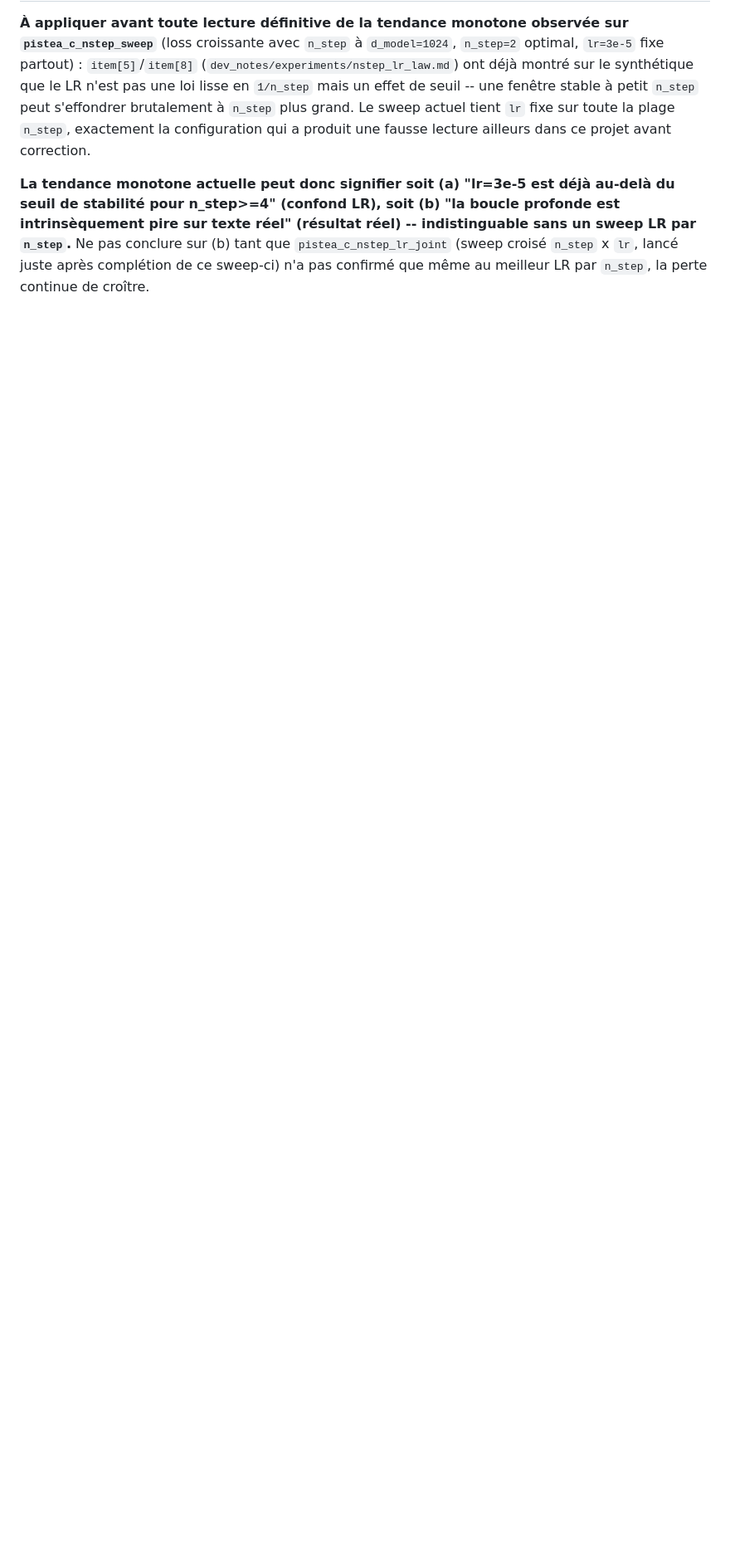
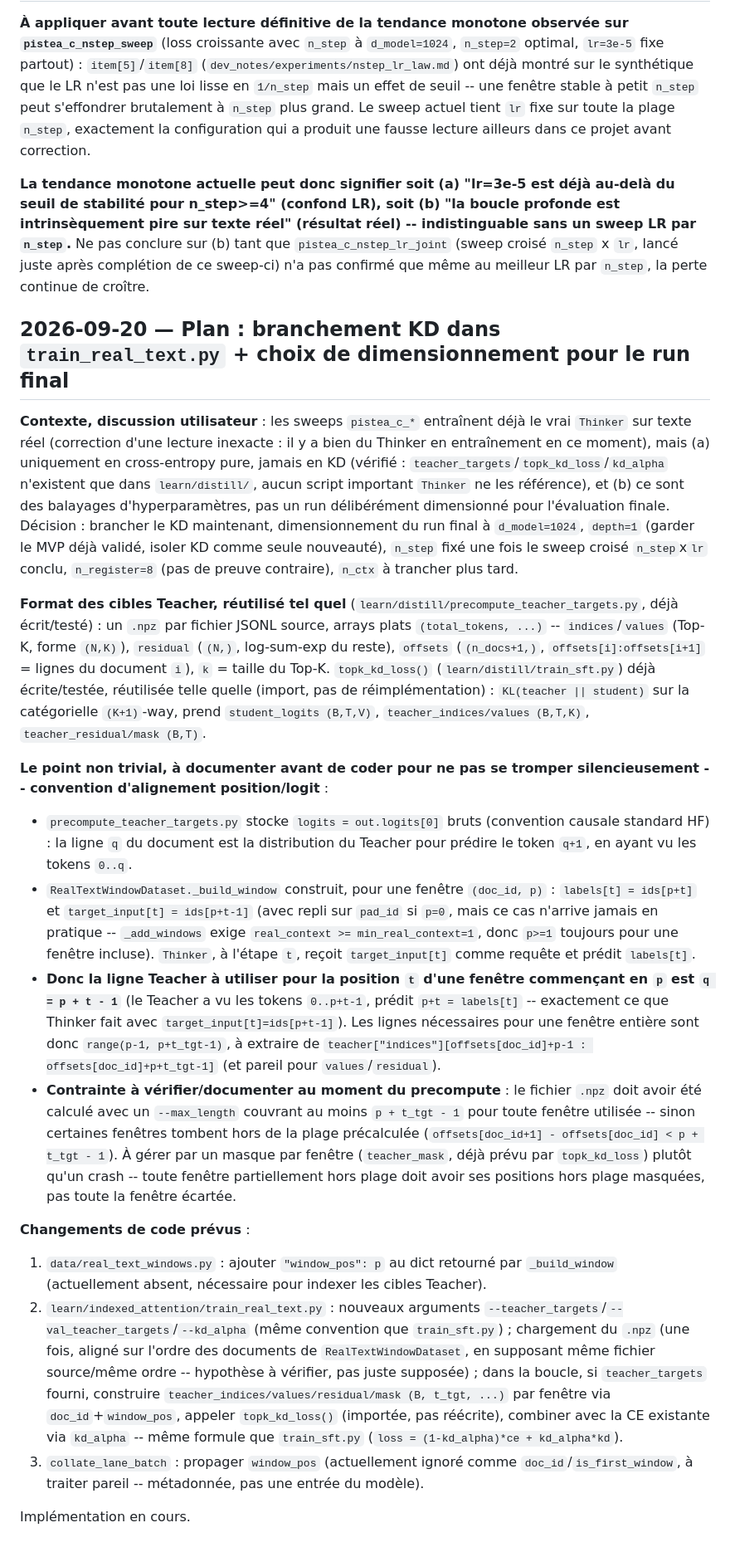
Before and after one commit to domguia/thinker, a Markdown page: dev_notes/experiments/real_text_baselines.md, the part around the change. Shown at 83% size. Rendered like a GitHub page; blank space fills up the shorter version.

Commit message:
docs(real-text): design note for KD wiring into train_real_text.py -- teacher row alignment convention derived and documented before coding

```diff
--- a/dev_notes/experiments/real_text_baselines.md
+++ b/dev_notes/experiments/real_text_baselines.md
@@ -138,3 +138,22 @@ All four verified end-to-end via smoke runs (tiny CPU models/corpora) before bei
 **À appliquer avant toute lecture définitive de la tendance monotone observée sur `pistea_c_nstep_sweep`** (loss croissante avec `n_step` à `d_model=1024`, `n_step=2` optimal, `lr=3e-5` fixe partout) : `item[5]`/`item[8]` (`dev_notes/experiments/nstep_lr_law.md`) ont déjà montré sur le synthétique que le LR n'est pas une loi lisse en `1/n_step` mais un effet de seuil -- une fenêtre stable à petit `n_step` peut s'effondrer brutalement à `n_step` plus grand. Le sweep actuel tient `lr` fixe sur toute la plage `n_step`, exactement la configuration qui a produit une fausse lecture ailleurs dans ce projet avant correction.
 
 **La tendance monotone actuelle peut donc signifier soit (a) "lr=3e-5 est déjà au-delà du seuil de stabilité pour n_step>=4" (confond LR), soit (b) "la boucle profonde est intrinsèquement pire sur texte réel" (résultat réel) -- indistinguable sans un sweep LR par `n_step`.** Ne pas conclure sur (b) tant que `pistea_c_nstep_lr_joint` (sweep croisé `n_step` x `lr`, lancé juste après complétion de ce sweep-ci) n'a pas confirmé que même au meilleur LR par `n_step`, la perte continue de croître.
+
+## 2026-09-20 — Plan : branchement KD dans `train_real_text.py` + choix de dimensionnement pour le run final
+
+**Contexte, discussion utilisateur** : les sweeps `pistea_c_*` entraînent déjà le vrai `Thinker` sur texte réel (correction d'une lecture inexacte : il y a bien du Thinker en entraînement en ce moment), mais (a) uniquement en cross-entropy pure, jamais en KD (vérifié : `teacher_targets`/`topk_kd_loss`/`kd_alpha` n'existent que dans `learn/distill/`, aucun script important `Thinker` ne les référence), et (b) ce sont des balayages d'hyperparamètres, pas un run délibérément dimensionné pour l'évaluation finale. Décision : brancher le KD maintenant, dimensionnement du run final à `d_model=1024`, `depth=1` (garder le MVP déjà validé, isoler KD comme seule nouveauté), `n_step` fixé une fois le sweep croisé `n_step`x`lr` conclu, `n_register=8` (pas de preuve contraire), `n_ctx` à trancher plus tard.
+
+**Format des cibles Teacher, réutilisé tel quel** (`learn/distill/precompute_teacher_targets.py`, déjà écrit/testé) : un `.npz` par fichier JSONL source, arrays plats `(total_tokens, ...)` -- `indices`/`values` (Top-K, forme `(N,K)`), `residual` (`(N,)`, log-sum-exp du reste), `offsets` (`(n_docs+1,)`, `offsets[i]:offsets[i+1]` = lignes du document `i`), `k` = taille du Top-K. `topk_kd_loss()` (`learn/distill/train_sft.py`) déjà écrite/testée, réutilisée telle quelle (import, pas de réimplémentation) : `KL(teacher || student)` sur la catégorielle `(K+1)`-way, prend `student_logits (B,T,V)`, `teacher_indices/values (B,T,K)`, `teacher_residual/mask (B,T)`.
+
+**Le point non trivial, à documenter avant de coder pour ne pas se tromper silencieusement -- convention d'alignement position/logit** :
+- `precompute_teacher_targets.py` stocke `logits = out.logits[0]` bruts (convention causale standard HF) : la ligne `q` du document est la distribution du Teacher pour prédire le token `q+1`, en ayant vu les tokens `0..q`.
+- `RealTextWindowDataset._build_window` construit, pour une fenêtre `(doc_id, p)` : `labels[t] = ids[p+t]` et `target_input[t] = ids[p+t-1]` (avec repli sur `pad_id` si `p=0`, mais ce cas n'arrive jamais en pratique -- `_add_windows` exige `real_context >= min_real_context=1`, donc `p>=1` toujours pour une fenêtre incluse). `Thinker`, à l'étape `t`, reçoit `target_input[t]` comme requête et prédit `labels[t]`.
+- **Donc la ligne Teacher à utiliser pour la position `t` d'une fenêtre commençant en `p` est `q = p + t - 1`** (le Teacher a vu les tokens `0..p+t-1`, prédit `p+t = labels[t]` -- exactement ce que Thinker fait avec `target_input[t]=ids[p+t-1]`). Les lignes nécessaires pour une fenêtre entière sont donc `range(p-1, p+t_tgt-1)`, à extraire de `teacher["indices"][offsets[doc_id]+p-1 : offsets[doc_id]+p+t_tgt-1]` (et pareil pour `values`/`residual`).
+- **Contrainte à vérifier/documenter au moment du precompute** : le fichier `.npz` doit avoir été calculé avec un `--max_length` couvrant au moins `p + t_tgt - 1` pour toute fenêtre utilisée -- sinon certaines fenêtres tombent hors de la plage précalculée (`offsets[doc_id+1] - offsets[doc_id] < p + t_tgt - 1`). À gérer par un masque par fenêtre (`teacher_mask`, déjà prévu par `topk_kd_loss`) plutôt qu'un crash -- toute fenêtre partiellement hors plage doit avoir ses positions hors plage masquées, pas toute la fenêtre écartée.
+
+**Changements de code prévus** :
+1. `data/real_text_windows.py` : ajouter `"window_pos": p` au dict retourné par `_build_window` (actuellement absent, nécessaire pour indexer les cibles Teacher).
+2. `learn/indexed_attention/train_real_text.py` : nouveaux arguments `--teacher_targets`/`--val_teacher_targets`/`--kd_alpha` (même convention que `train_sft.py`) ; chargement du `.npz` (une fois, aligné sur l'ordre des documents de `RealTextWindowDataset`, en supposant même fichier source/même ordre -- hypothèse à vérifier, pas juste supposée) ; dans la boucle, si `teacher_targets` fourni, construire `teacher_indices/values/residual/mask (B, t_tgt, ...)` par fenêtre via `doc_id`+`window_pos`, appeler `topk_kd_loss()` (importée, pas réécrite), combiner avec la CE existante via `kd_alpha` -- même formule que `train_sft.py` (`loss = (1-kd_alpha)*ce + kd_alpha*kd`).
+3. `collate_lane_batch` : propager `window_pos` (actuellement ignoré comme `doc_id`/`is_first_window`, à traiter pareil -- métadonnée, pas une entrée du modèle).
+
+Implémentation en cours.
```
